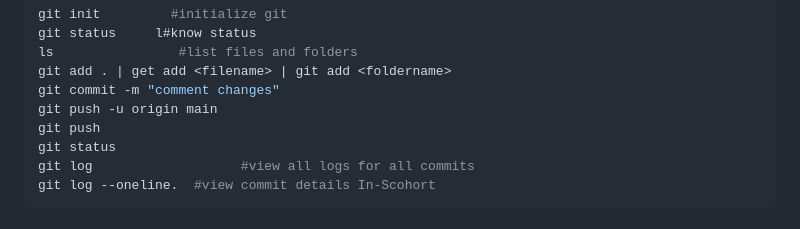
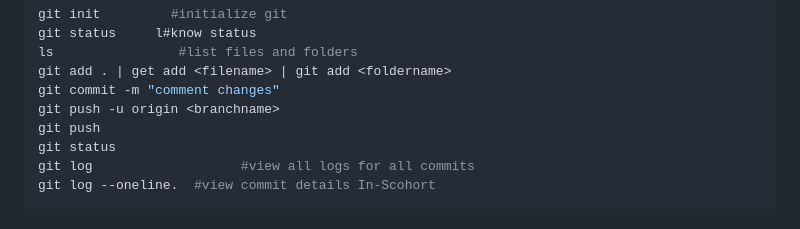
Before and after one commit to HmNsd/react-sandbox, a Markdown page: GitCmd.md, the part around the change. GitHub-like rendering.

```diff
--- a/GitCmd.md
+++ b/GitCmd.md
@@ -156,7 +156,7 @@ git status     l#know status
 ls                #list files and folders
 git add . | get add <filename> | git add <foldername>
 git commit -m "comment changes"
-git push -u origin main
+git push -u origin <branchname>
 git push
 git status
 git log                   #view all logs for all commits
```
